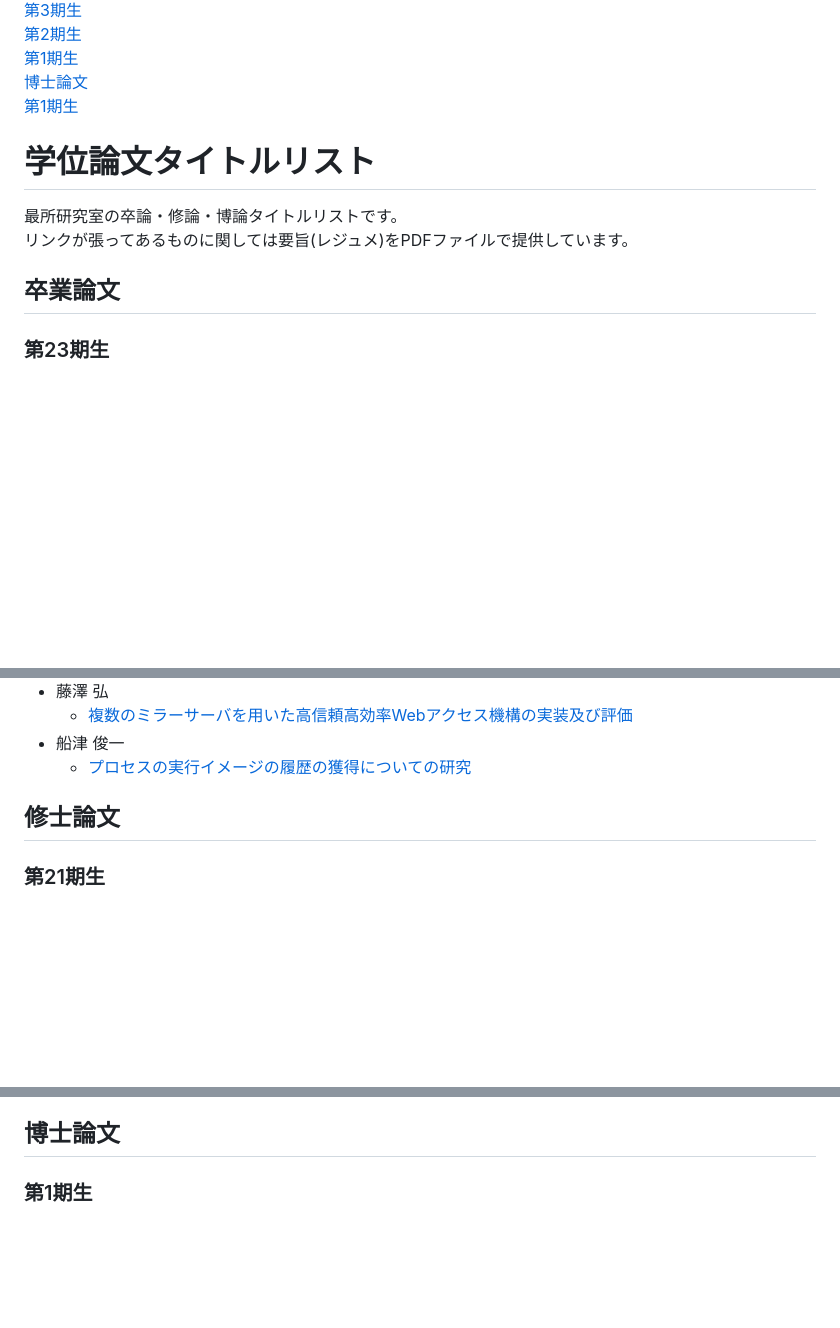
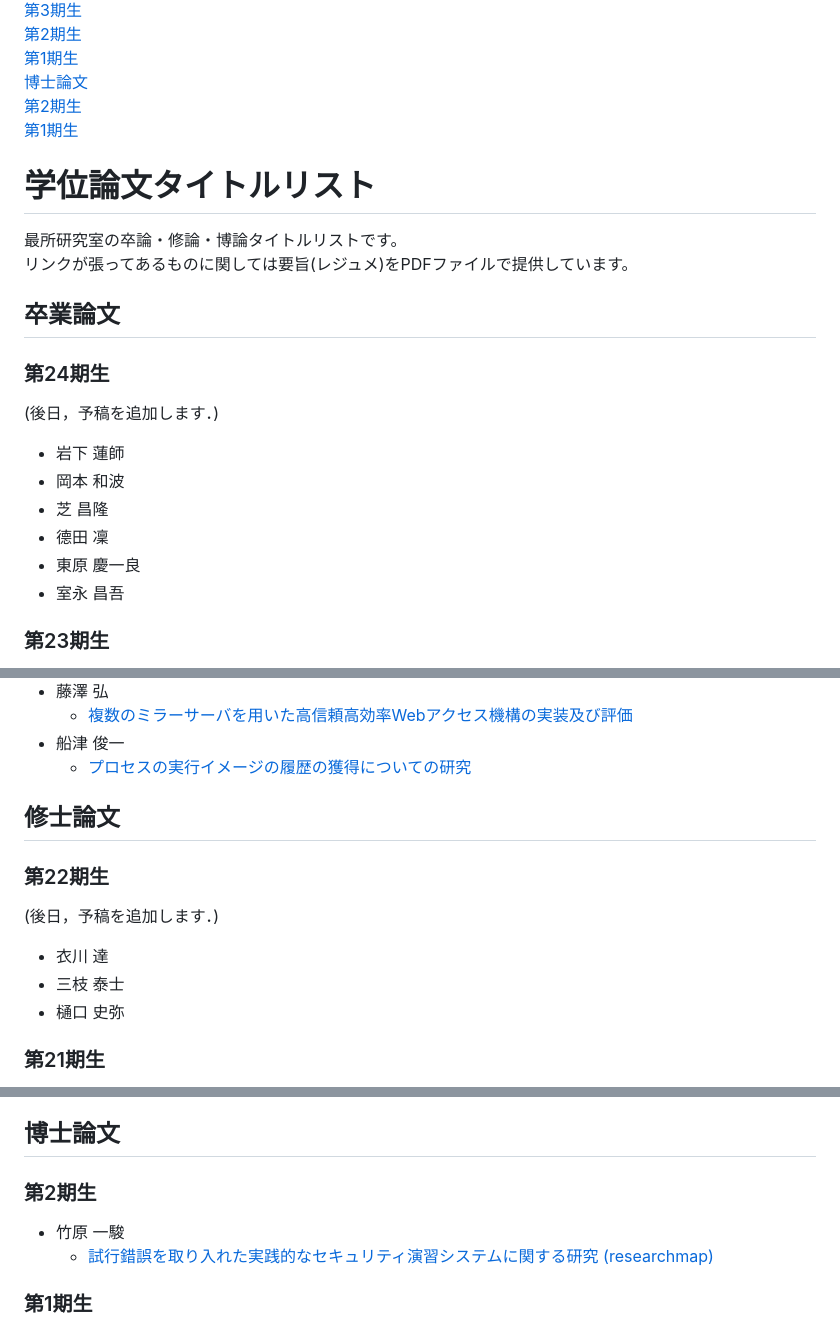
Before and after one commit to sai-lab/sai-lab.github.io, a Markdown page: mdfiles/wiki/thesis.md, 3 parts joined by grey strips. Drawn GitHub-style; blank space fills up the shorter version.

Commit message:
add: abstを貼るメンバーのリスト

```diff
--- a/mdfiles/wiki/thesis.md
+++ b/mdfiles/wiki/thesis.md
@@ -50,6 +52,7 @@
 [第2期生](#第2期生-1)
 [第1期生](#第1期生-1)
 [博士論文](#博士論文)
+[第2期生](#第2期生-2)
 [第1期生](#第1期生-2)
 
 </nav>
@@ -60,6 +63,16 @@
 リンクが張ってあるものに関しては要旨(レジュメ)をPDFファイルで提供しています。
 
 ## 卒業論文
+### 第24期生
+(後日，予稿を追加します．)
+
+- 岩下 蓮師
+- 岡本 和波
+- 芝 昌隆
+- 德田 凜
+- 東原 慶一良
+- 室永 昌吾
+
 
 ### 第23期生
 
@@ -302,6 +315,13 @@
 
 ## 修士論文
 
+### 第22期生
+(後日，予稿を追加します．)
+
+- 衣川 達
+- 三枝 泰士
+- 樋口 史弥
+
 ### 第21期生
 
 - 石塚 美伶
@@ -451,6 +471,10 @@
     - [プロセスイメージを用いたLINUXにおける再実行の方法とその問題点について](../public_material/abstract/2003/M2/02G476.pdf)
 
 ## 博士論文
+### 第2期生
+- 竹原 一駿
+    - [試行錯誤を取り入れた実践的なセキュリティ演習システムに関する研究 (researchmap)](https://researchmap.jp/itakehara/published_papers/49548756)
+
 
 ### 第1期生
 
```
Also changed, not shown: other parts of mdfiles/wiki/thesis.md (+2 -0 lines).
